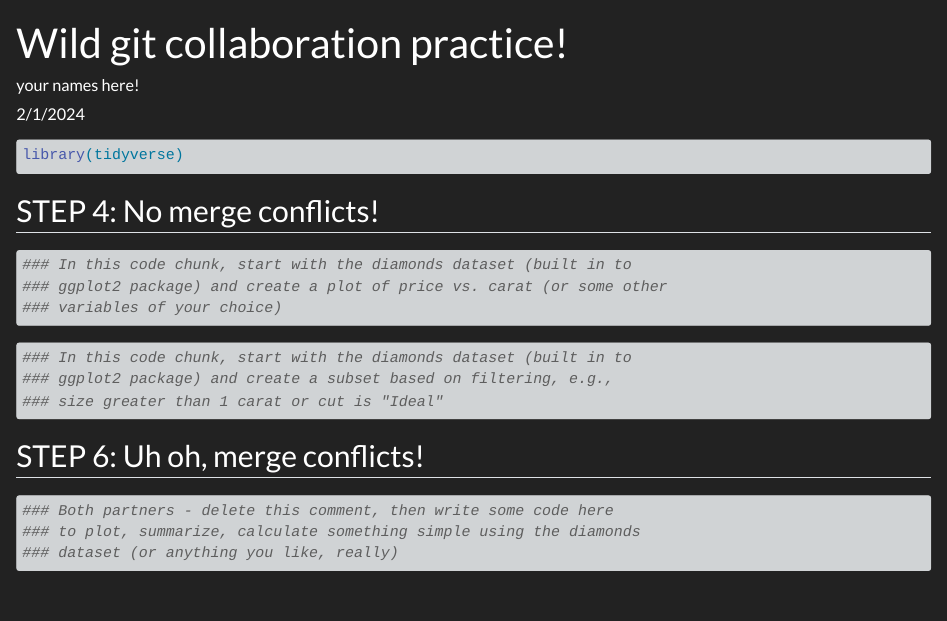
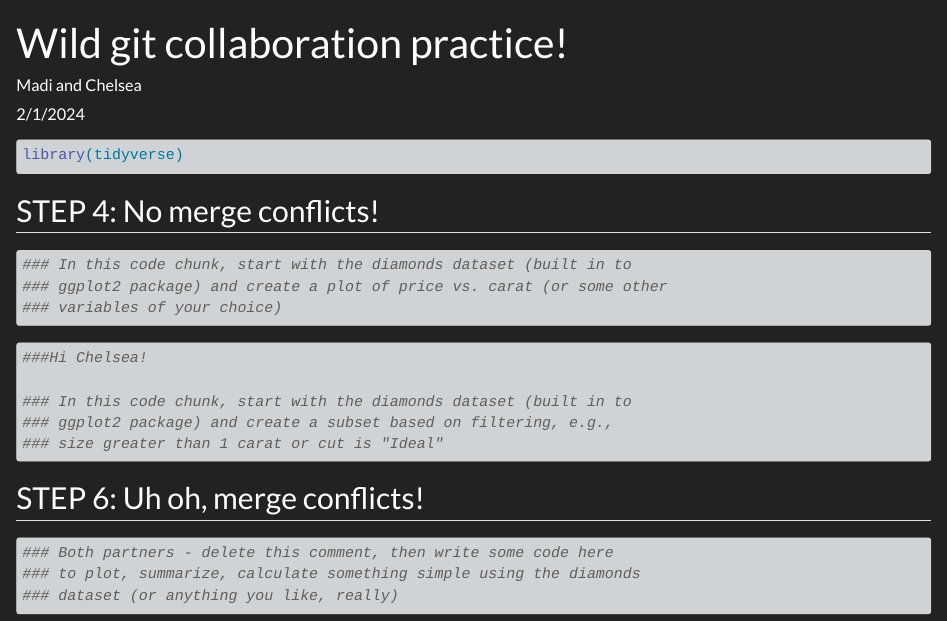
Before and after one commit to chelseaasanford/git_collab, a Quarto document (git_wild.qmd): the page in a window 1100 px wide, from its top. Rendered offline with R 4.5, knitr and Pandoc in place of Quarto, with nearby package versions.

Commit message:
updated some things

````diff
--- a/git_wild.qmd
+++ b/git_wild.qmd
@@ -1,6 +1,6 @@
 ---
 title: "Wild git collaboration practice!"
-author: "your names here!"
+author: "Madi and Chelsea"
 date: "2/1/2024"
 format:
   html:
@@ -25,6 +25,8 @@ library(tidyverse)
 ```
 
 ```{r partner 2}
+###Hi Chelsea!
+
 ### In this code chunk, start with the diamonds dataset (built in to
 ### ggplot2 package) and create a subset based on filtering, e.g.,
 ### size greater than 1 carat or cut is "Ideal"
````
